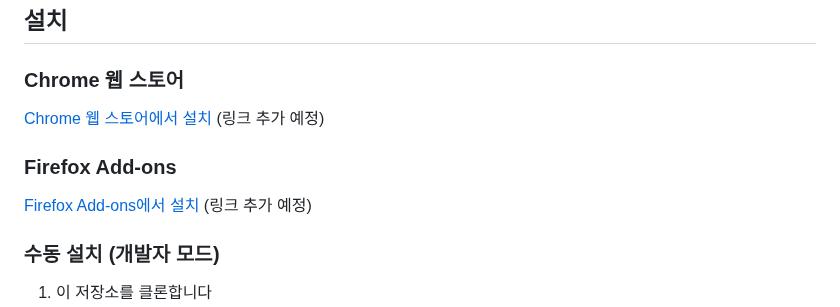
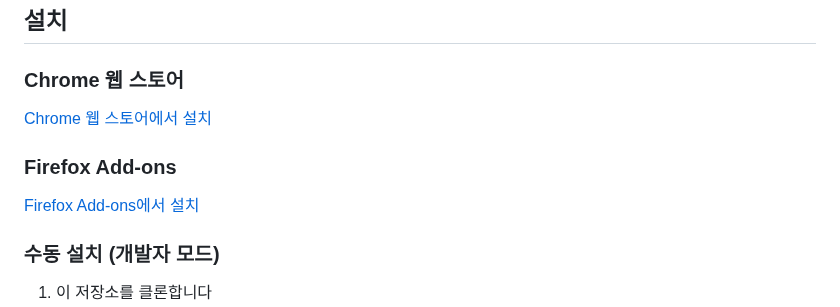
Before and after one commit to bngts/bngts-extension, a Markdown page: README.md, the part around the change. Drawn GitHub-style.

Commit message:
docs: Chrome/Firefox 스토어 링크 업데이트

```diff
--- a/README.md
+++ b/README.md
@@ -71,11 +71,11 @@
 
 ### Chrome 웹 스토어
 
-[Chrome 웹 스토어에서 설치](https://chromewebstore.google.com/) (링크 추가 예정)
+[Chrome 웹 스토어에서 설치](https://chromewebstore.google.com/detail/djadgfagoojilmfpnjnjdlippnfkblkk)
 
 ### Firefox Add-ons
 
-[Firefox Add-ons에서 설치](https://addons.mozilla.org/) (링크 추가 예정)
+[Firefox Add-ons에서 설치](https://addons.mozilla.org/)
 
 ### 수동 설치 (개발자 모드)
 
```
